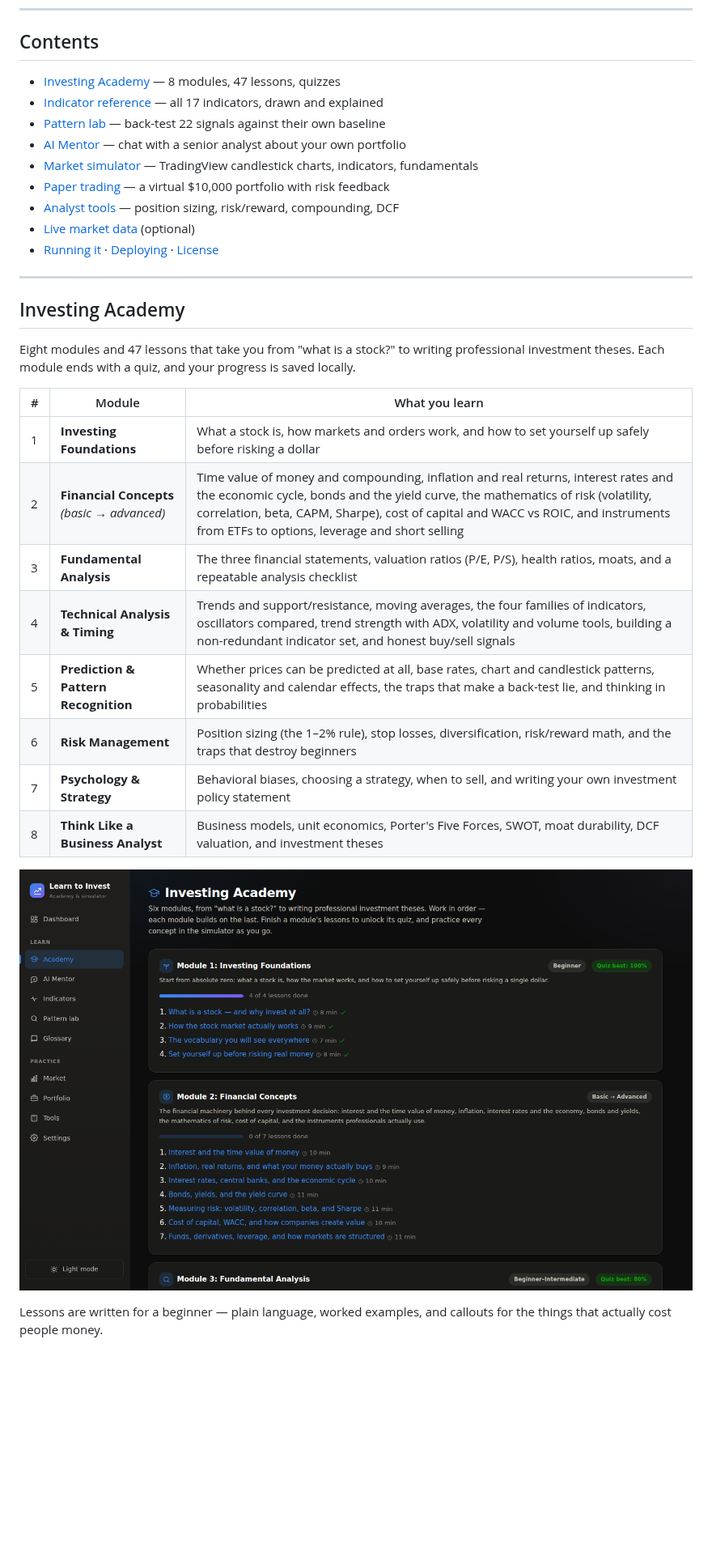
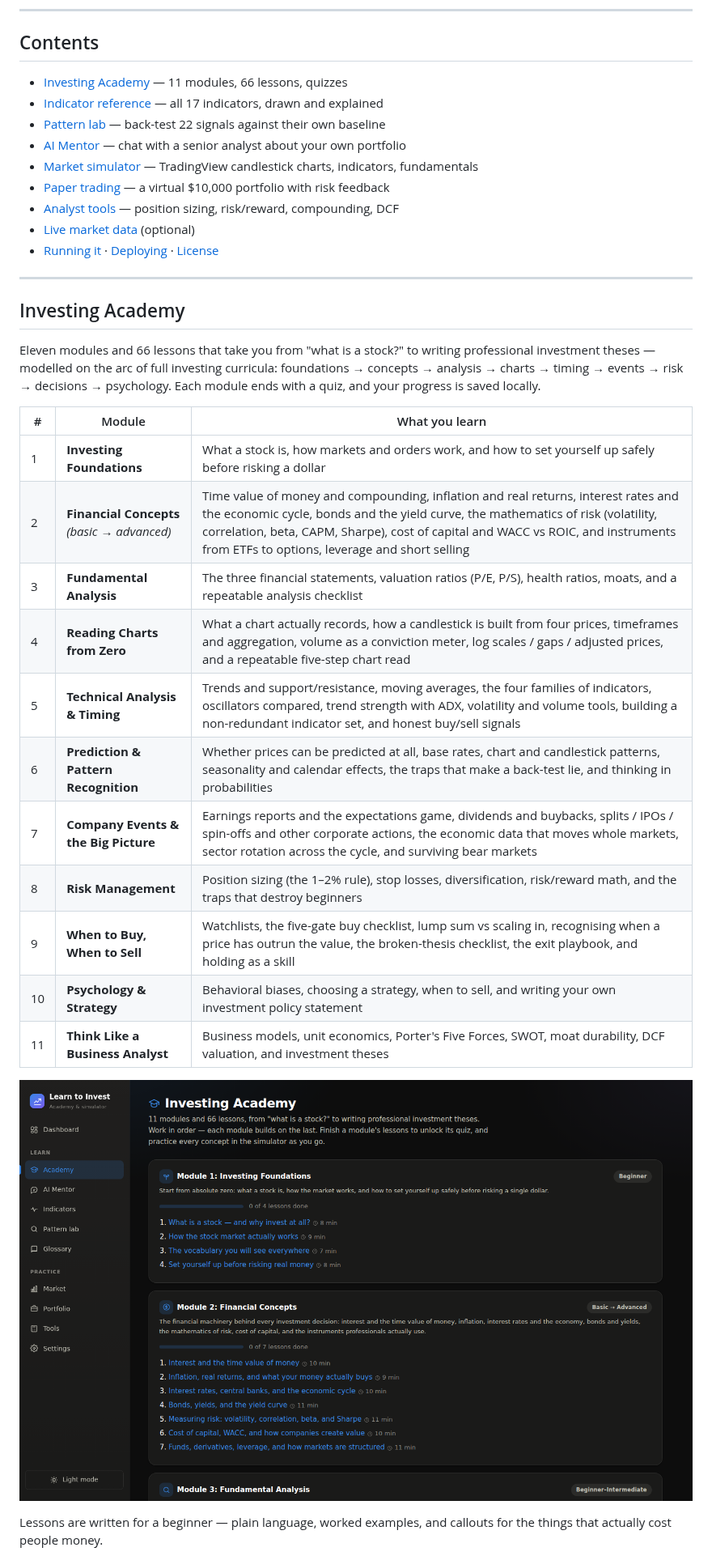
Before and after one commit to matbmoser/learn-to-invest, a Markdown page: README.md, the part around one of its changes. Shown at 81% size. Drawn GitHub-style; pictures changed too: docs/screenshots/academy.png; blank space fills up the shorter version.

```diff
--- a/README.md
+++ b/README.md
@@ -12,7 +12,7 @@ No backend, no accounts, no real money at risk. Everything runs in your browser.
 
 ## Contents
 
-- [Investing Academy](#investing-academy) — 8 modules, 47 lessons, quizzes
+- [Investing Academy](#investing-academy) — 11 modules, 66 lessons, quizzes
 - [Indicator reference](#indicator-reference) — all 17 indicators, drawn and explained
 - [Pattern lab](#pattern-lab) — back-test 22 signals against their own baseline
 - [AI Mentor](#ai-mentor) — chat with a senior analyst about your own portfolio
@@ -26,19 +26,24 @@ No backend, no accounts, no real money at risk. Everything runs in your browser.
 
 ## Investing Academy
 
-Eight modules and 47 lessons that take you from "what is a stock?" to writing professional
-investment theses. Each module ends with a quiz, and your progress is saved locally.
+Eleven modules and 66 lessons that take you from "what is a stock?" to writing professional
+investment theses — modelled on the arc of full investing curricula: foundations → concepts →
+analysis → charts → timing → events → risk → decisions → psychology. Each module ends with a
+quiz, and your progress is saved locally.
 
 | # | Module | What you learn |
 |---|--------|----------------|
 | 1 | **Investing Foundations** | What a stock is, how markets and orders work, and how to set yourself up safely before risking a dollar |
 | 2 | **Financial Concepts** *(basic → advanced)* | Time value of money and compounding, inflation and real returns, interest rates and the economic cycle, bonds and the yield curve, the mathematics of risk (volatility, correlation, beta, CAPM, Sharpe), cost of capital and WACC vs ROIC, and instruments from ETFs to options, leverage and short selling |
 | 3 | **Fundamental Analysis** | The three financial statements, valuation ratios (P/E, P/S), health ratios, moats, and a repeatable analysis checklist |
-| 4 | **Technical Analysis & Timing** | Trends and support/resistance, moving averages, the four families of indicators, oscillators compared, trend strength with ADX, volatility and volume tools, building a non-redundant indicator set, and honest buy/sell signals |
-| 5 | **Prediction & Pattern Recognition** | Whether prices can be predicted at all, base rates, chart and candlestick patterns, seasonality and calendar effects, the traps that make a back-test lie, and thinking in probabilities |
-| 6 | **Risk Management** | Position sizing (the 1–2% rule), stop losses, diversification, risk/reward math, and the traps that destroy beginners |
-| 7 | **Psychology & Strategy** | Behavioral biases, choosing a strategy, when to sell, and writing your own investment policy statement |
-| 8 | **Think Like a Business Analyst** | Business models, unit economics, Porter's Five Forces, SWOT, moat durability, DCF valuation, and investment theses |
+| 4 | **Reading Charts from Zero** | What a chart actually records, how a candlestick is built from four prices, timeframes and aggregation, volume as a conviction meter, log scales / gaps / adjusted prices, and a repeatable five-step chart read |
+| 5 | **Technical Analysis & Timing** | Trends and support/resistance, moving averages, the four families of indicators, oscillators compared, trend strength with ADX, volatility and volume tools, building a non-redundant indicator set, and honest buy/sell signals |
+| 6 | **Prediction & Pattern Recognition** | Whether prices can be predicted at all, base rates, chart and candlestick patterns, seasonality and calendar effects, the traps that make a back-test lie, and thinking in probabilities |
+| 7 | **Company Events & the Big Picture** | Earnings reports and the expectations game, dividends and buybacks, splits / IPOs / spin-offs and other corporate actions, the economic data that moves whole markets, sector rotation across the cycle, and surviving bear markets |
+| 8 | **Risk Management** | Position sizing (the 1–2% rule), stop losses, diversification, risk/reward math, and the traps that destroy beginners |
+| 9 | **When to Buy, When to Sell** | Watchlists, the five-gate buy checklist, lump sum vs scaling in, recognising when a price has outrun the value, the broken-thesis checklist, the exit playbook, and holding as a skill |
+| 10 | **Psychology & Strategy** | Behavioral biases, choosing a strategy, when to sell, and writing your own investment policy statement |
+| 11 | **Think Like a Business Analyst** | Business models, unit economics, Porter's Five Forces, SWOT, moat durability, DCF valuation, and investment theses |
 
 ![Academy](docs/screenshots/academy.png)
 
```
Also changed, not shown: other parts of README.md (+13 -5 lines), docs/screenshots/lesson-charts.png (added), docs/screenshots/lesson-decisions.png (added), 7 other files.
